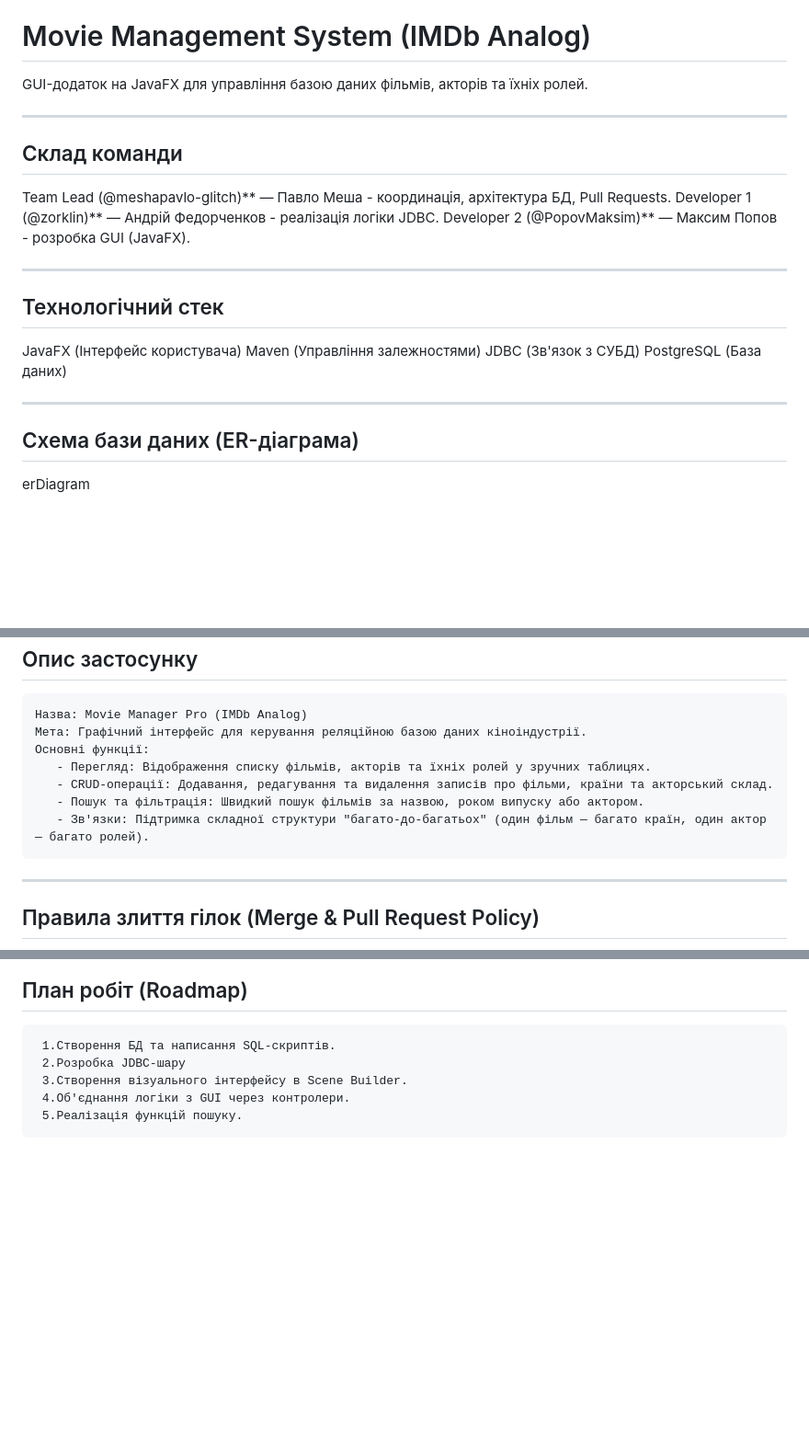
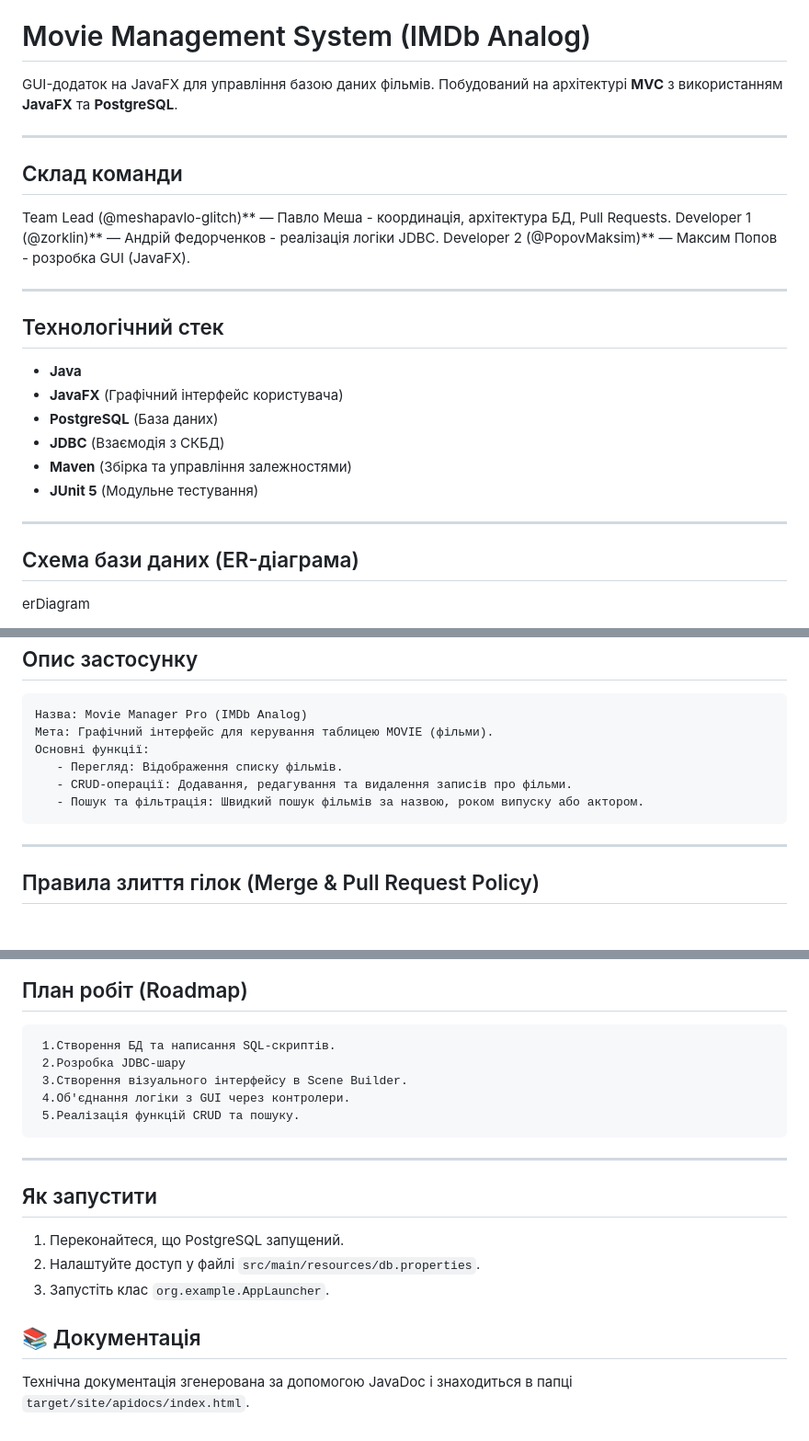
Before and after one commit to meshapavlo-glitch/JavaFX-JDBC-Project, a Markdown page: README.md, 3 parts joined by grey strips. Shown at 92% size. GitHub-like rendering; blank space fills up the shorter version.

Commit message:
Revise README for clarity and updated tech stack
Updated project description and technology stack in README.

```diff
--- a/README.md
+++ b/README.md
@@ -3,7 +3,8 @@ JavaFX-JDBC-Project
 
 # Movie Management System (IMDb Analog)
 
-GUI-додаток на JavaFX для управління базою даних фільмів, акторів та їхніх ролей.
+GUI-додаток на JavaFX для управління базою даних фільмів.
+Побудований на архітектурі **MVC** з використанням **JavaFX** та **PostgreSQL**.
 
 ---
 
@@ -15,12 +16,15 @@ Developer 2 (@PopovMaksim)** — Максим Попов - розробка GUI
 ---
 
 ##  Технологічний стек
-JavaFX (Інтерфейс користувача)
-Maven (Управління залежностями)
-JDBC  (Зв'язок з СУБД)
-PostgreSQL (База даних)
+- **Java**
+- **JavaFX** (Графічний інтерфейс користувача)
+- **PostgreSQL** (База даних)
+- **JDBC** (Взаємодія з СКБД)
+- **Maven** (Збірка та управління залежностями)
+- **JUnit 5** (Модульне тестування)
 
 ---
+
 ## Схема бази даних (ER-діаграма)
 erDiagram
 
@@ -110,12 +116,12 @@ CREATE TABLE MOVIE_CAST (
 ---
   ##  Опис застосунку
     Назва: Movie Manager Pro (IMDb Analog)
-    Мета: Графічний інтерфейс для керування реляційною базою даних кіноіндустрії.
+    Мета: Графічний інтерфейс для керування таблицею MOVIE (фільми).
     Основні функції:
-       - Перегляд: Відображення списку фільмів, акторів та їхніх ролей у зручних таблицях.
-       - CRUD-операції: Додавання, редагування та видалення записів про фільми, країни та акторський склад.
+       - Перегляд: Відображення списку фільмів.
+       - CRUD-операції: Додавання, редагування та видалення записів про фільми.
        - Пошук та фільтрація: Швидкий пошук фільмів за назвою, роком випуску або актором.
-       - Зв'язки: Підтримка складної структури "багато-до-багатьох" (один фільм — багато країн, один актор — багато ролей).
+
 ---
   ##  Правила злиття гілок (Merge & Pull Request Policy)
     Процес додавання коду розробником:
@@ -132,4 +138,14 @@ CREATE TABLE MOVIE_CAST (
      2.Розробка JDBC-шару
      3.Створення візуального інтерфейсу в Scene Builder.
      4.Об'єднання логіки з GUI через контролери.
-     5.Реалізація функцій пошуку.
+     5.Реалізація функцій CRUD та пошуку.
+
+---
+
+  ##  Як запустити
+1. Переконайтеся, що PostgreSQL запущений.
+2. Налаштуйте доступ у файлі `src/main/resources/db.properties`.
+3. Запустіть клас `org.example.AppLauncher`.
+
+## 📚 Документація
+Технічна документація згенерована за допомогою JavaDoc і знаходиться в папці `target/site/apidocs/index.html`.
```
Also changed, not shown: other parts of README.md (+2 -0 lines).
